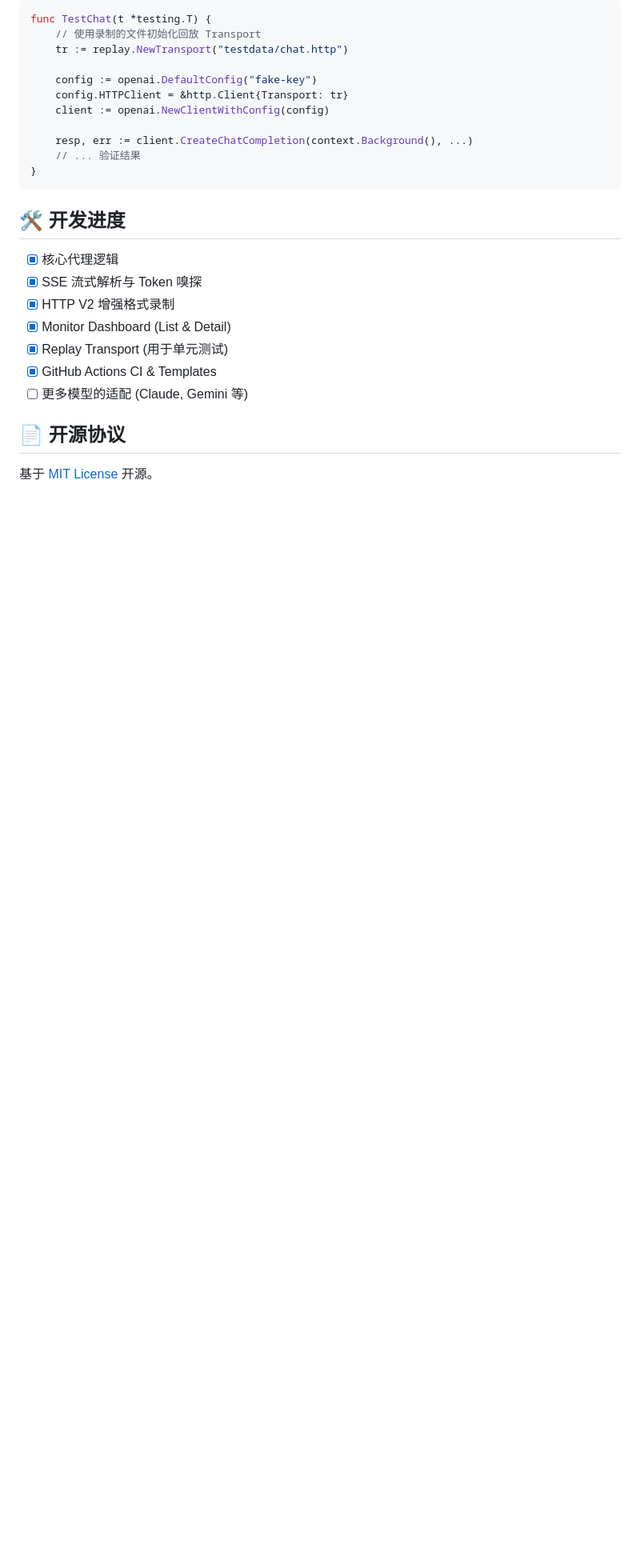
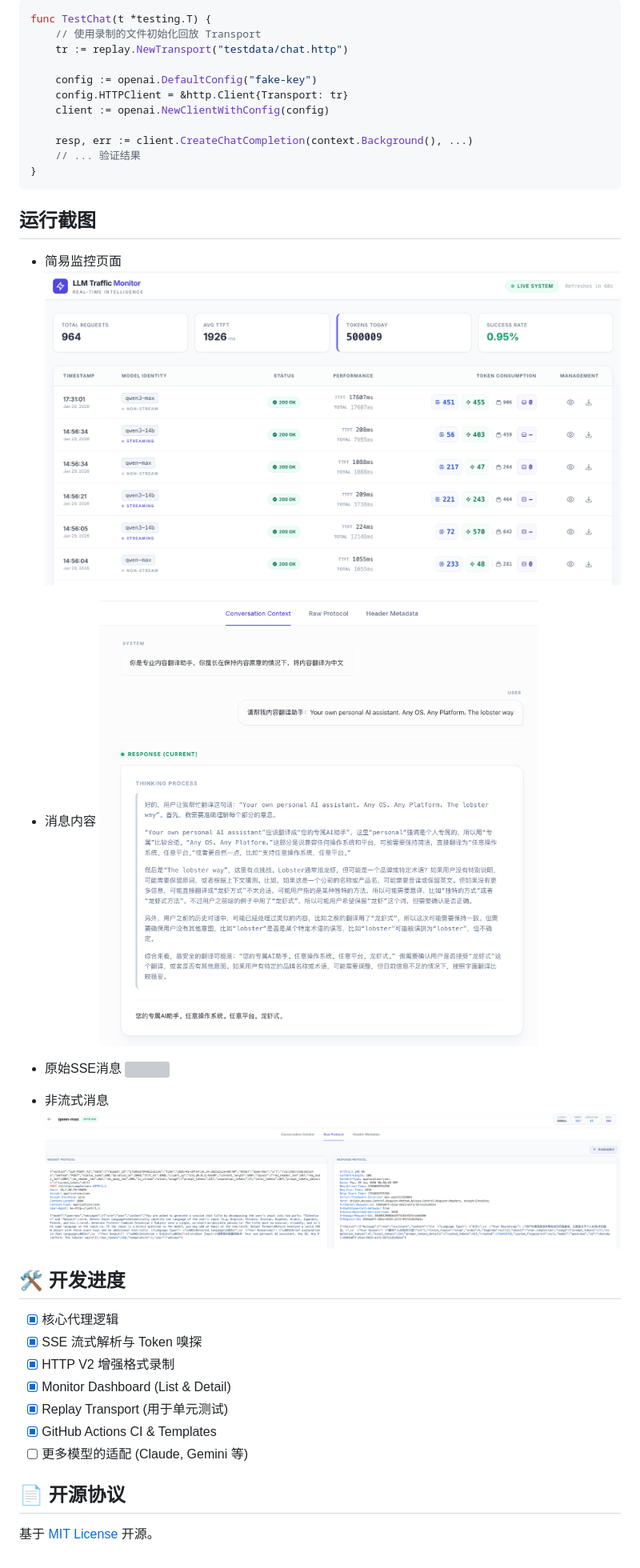
Before and after one commit to kingfs/llm-tracelab, a Markdown page: README.md, the part around the change. Shown: that part at 80% size. Drawn GitHub-style; pictures changed too: images/message_detail.png (added), images/message_raw.png (added), images/traffic_monitor.png (added); blank space fills up the shorter version; grey boxes are pictures that could not be loaded.

Commit message:
doc: 增加运行截图

````diff
--- a/README.md
+++ b/README.md
@@ -80,6 +80,20 @@ func TestChat(t *testing.T) {
 }
 ```
 
+## 运行截图
+
+* 简易监控页面
+![](./images/traffic_monitor.png)
+
+* 消息内容
+![](./images/message_detail.png)
+
+* 原始SSE消息
+![](./images/sse_message_raw.png)
+
+* 非流式消息
+![](./images/message_raw.png)
+
 ## 🛠️ 开发进度
 
 - [x] 核心代理逻辑
````
Also changed, not shown: 1 other file.
